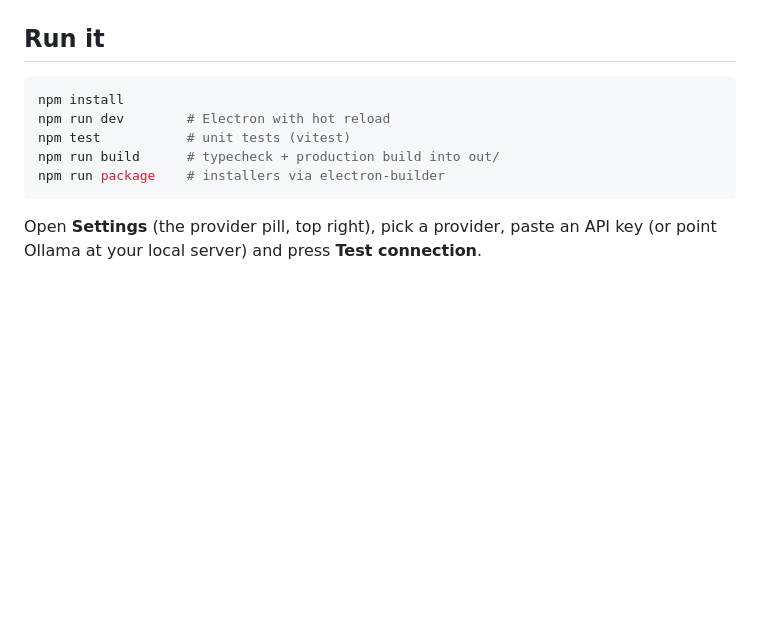
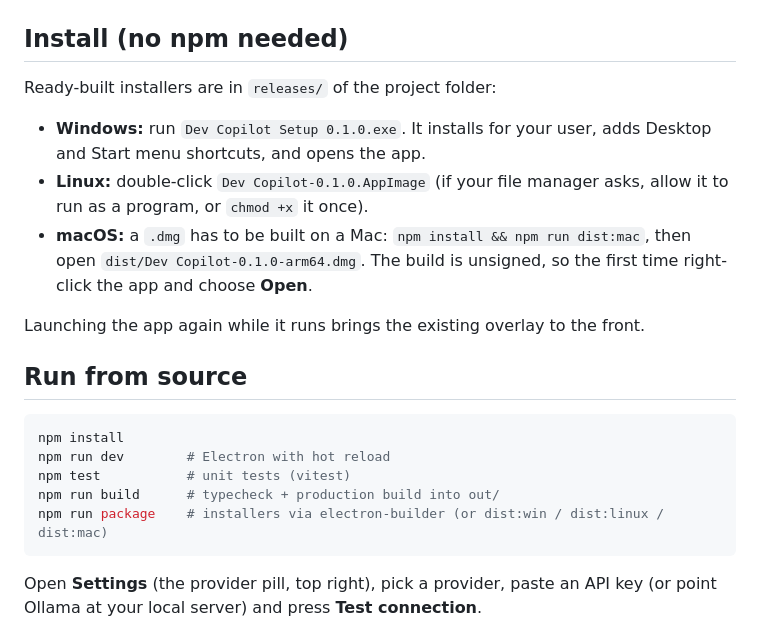
Before and after one commit to abhimitharwal13/dev-copilot, a Markdown page: README.md, the part around the change. Rendered like a GitHub page; blank space fills up the shorter version.

Commit message:
Package installers so the app launches without npm
Add electron-builder config for Windows (NSIS, desktop + Start menu
shortcuts), Linux (AppImage) and macOS (dmg), an app icon, and a
single-instance lock so relaunching focuses the running overlay.
Include answer.ts in the node tsconfig so typecheck passes.

Co-Authored-By: Claude Opus 5.5 (1M context) <noreply@anthropic.com>
Claude-Session: https://claude.ai/code/session_01VMCMysDRy46YUrWvKJKVzo

````diff
--- a/README.md
+++ b/README.md
@@ -4,14 +4,24 @@ An Electron scratchpad that turns coding problems and design discussions into st
 
 ![LLD answer with a rendered class diagram](docs/screenshot-lld.png)
 
-## Run it
+## Install (no npm needed)
+
+Ready-built installers are in `releases/` of the project folder:
+
+- **Windows:** run `Dev Copilot Setup 0.1.0.exe`. It installs for your user, adds Desktop and Start menu shortcuts, and opens the app.
+- **Linux:** double-click `Dev Copilot-0.1.0.AppImage` (if your file manager asks, allow it to run as a program, or `chmod +x` it once).
+- **macOS:** a `.dmg` has to be built on a Mac: `npm install && npm run dist:mac`, then open `dist/Dev Copilot-0.1.0-arm64.dmg`. The build is unsigned, so the first time right-click the app and choose **Open**.
+
+Launching the app again while it runs brings the existing overlay to the front.
+
+## Run from source
 
 ```bash
 npm install
 npm run dev        # Electron with hot reload
 npm test           # unit tests (vitest)
 npm run build      # typecheck + production build into out/
-npm run package    # installers via electron-builder
+npm run package    # installers via electron-builder (or dist:win / dist:linux / dist:mac)
 ```
 
 Open **Settings** (the provider pill, top right), pick a provider, paste an API key (or point Ollama at your local server) and press **Test connection**.
````
Also changed, not shown: build/icon.png (added), 4 other files.
